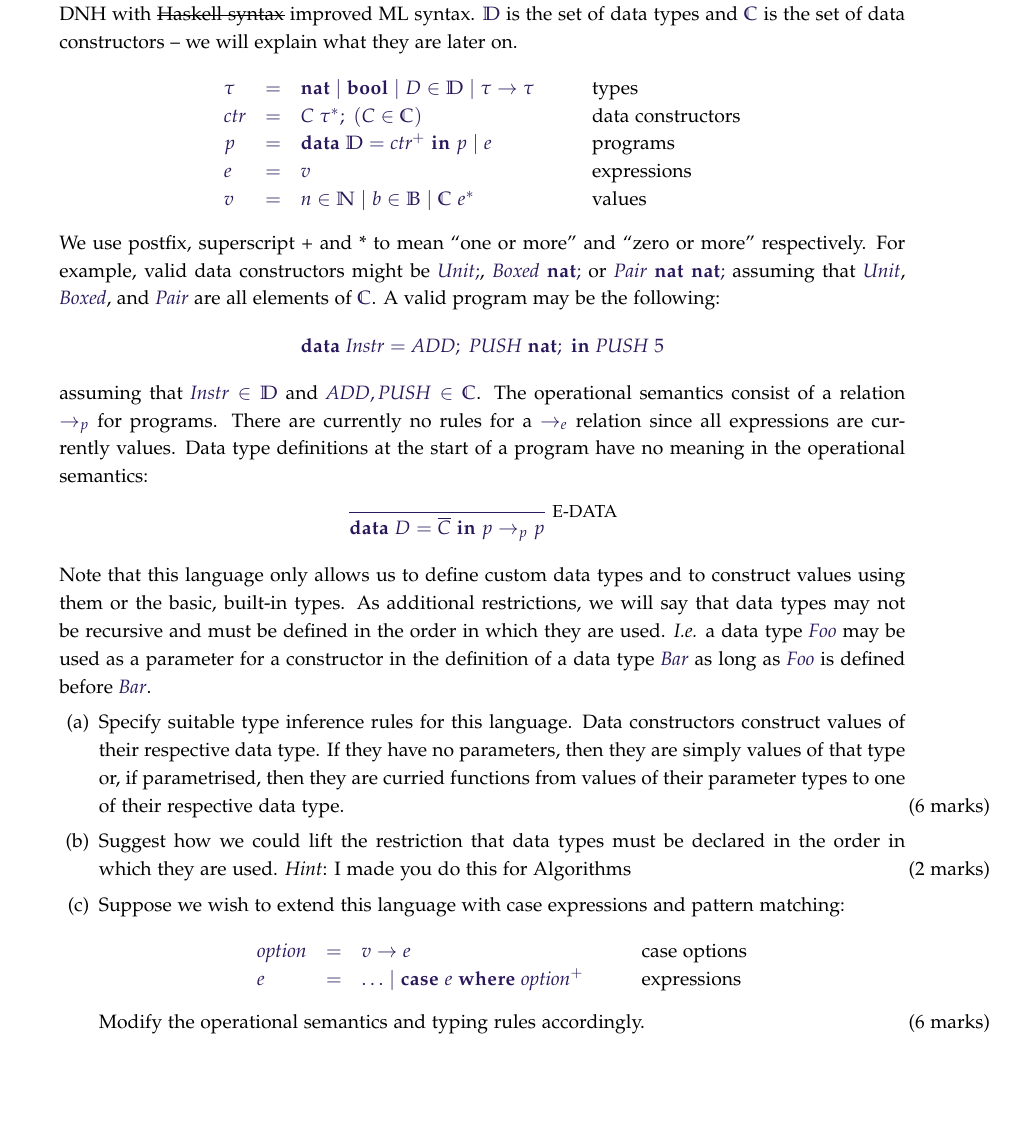
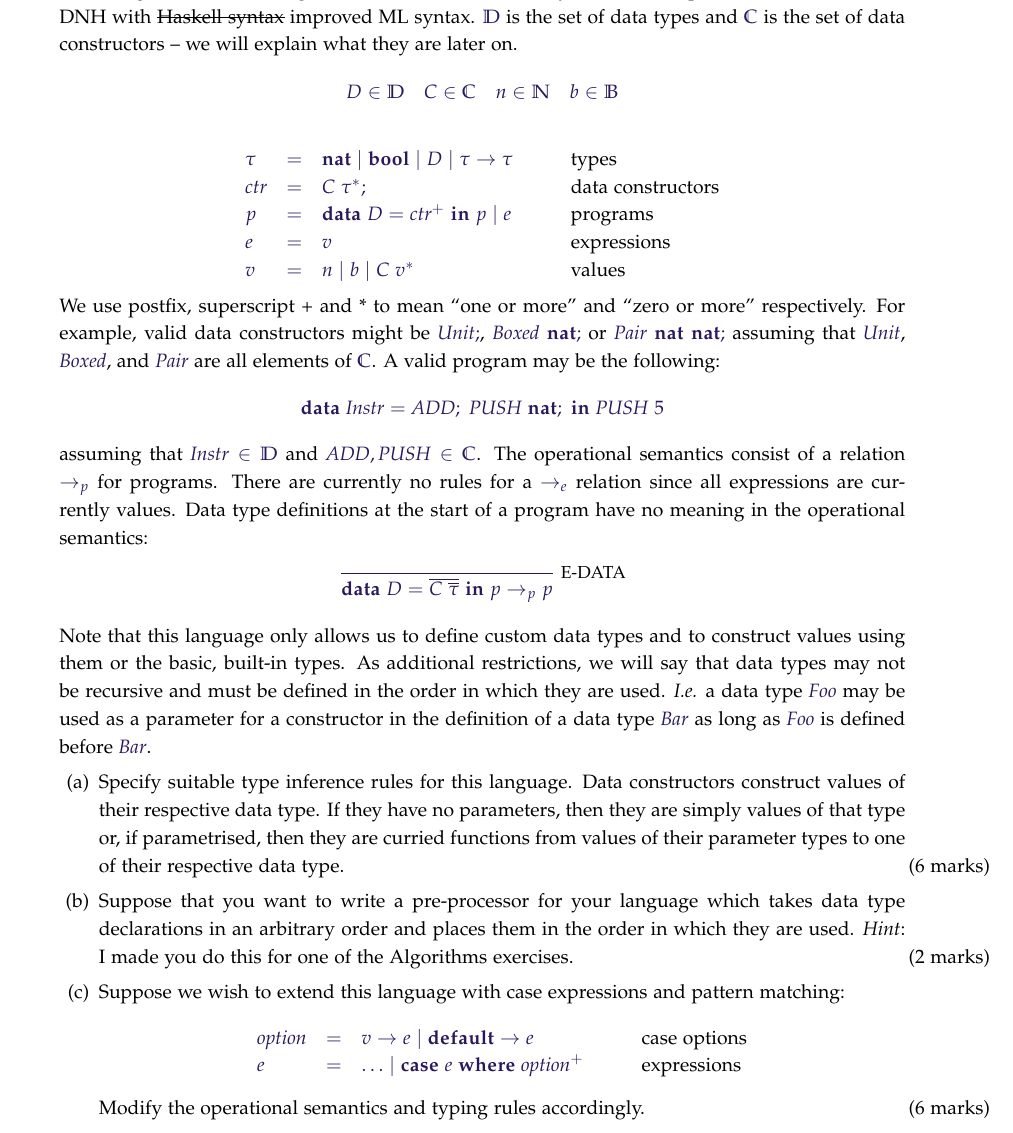
Before and after one commit to mbg/semantics-exercises, a LaTeX problem sheet (semantics-ex3.tex): part of page 1 of 3, cut so that both start at the same text, the shorter picture padded with empty space. Compiled offline with pdfLaTeX.

Commit message:
Improved question 1 for clarity

```diff
--- a/semantics-ex3.tex
+++ b/semantics-ex3.tex
@@ -119,12 +119,20 @@
 \section*{Data}
 \question You are given the following definition for the abstract syntax of a simplified subset of \sout{Haskell} DNH with \sout{Haskell syntax} improved ML syntax. $\mathbb{D}$ is the set of data types and $\mathbb{C}$ is the set of data constructors -- we will explain what they are later on.
 \begin{displaymath}
+\begin{array}{cccc}
+D \in \mathbb{D} &
+C \in \mathbb{C} &
+n \in \mathbb{N} &
+b \in \mathbb{B}
+\end{array}
+\end{displaymath}
+\begin{displaymath}
 \begin{array}{lcll}
-\tau & = & \mathbf{nat} \mid \mathbf{bool} \mid D \in \mathbb{D} \mid \tau \to \tau & \qquad \text{\color{black}types}\\
-\mathit{ctr} & = & C~\tau^*; ~ (C\in\mathbb{C}) & \qquad \text{\color{black}data constructors}\\
-p & = & \mathbf{data}~\mathbb{D} = \mathit{ctr}^+~\mathbf{in}~p \mid e & \qquad \text{\color{black}programs}\\
+\tau & = & \mathbf{nat} \mid \mathbf{bool} \mid D \mid \tau \to \tau & \qquad \text{\color{black}types}\\
+\mathit{ctr} & = & C~\tau^*; & \qquad \text{\color{black}data constructors}\\
+p & = & \mathbf{data}~D = \mathit{ctr}^+~\mathbf{in}~p \mid e & \qquad \text{\color{black}programs}\\
 e & = & v & \qquad \text{\color{black}expressions} \\
-v & = & n \in \mathbb{N} \mid b \in \mathbb{B} \mid \mathbb{C}~e^* & \qquad \text{\color{black}values}
+v & = & n \mid b \mid C~v^* & \qquad \text{\color{black}values}
 \end{array}
 \end{displaymath}
 We use postfix, superscript + and * to mean ``one or more'' and ``zero or more'' respectively. For example, valid data constructors might be $\mathit{Unit};$, $\mathit{Boxed}~\mathbf{nat};$ or $\mathit{Pair}~\mathbf{nat}~\mathbf{nat};$ assuming that $\mathit{Unit}$, $\mathit{Boxed}$, and $\mathit{Pair}$ are all elements of $\mathbb{C}$. A valid program may be the following:
@@ -135,16 +143,16 @@ assuming that $\mathit{Instr} \in \mathbb{D}$ and $\mathit{ADD}, \mathit{PUSH} \
 \begin{mathpar}
 	\inferrule*[right=\color{black}E-DATA]
 	{  }
-	{ \mathbf{data}~D = \overline{C}~\mathbf{in}~p \to_p p }
+	{ \mathbf{data}~D = \overline{C~\overline{\tau}}~\mathbf{in}~p \to_p p }
 \end{mathpar}
 Note that this language only allows us to define custom data types and to construct values using them or the basic, built-in types. As additional restrictions, we will say that data types may not be recursive and must be defined in the order in which they are used. \emph{I.e.} a data type $\mathit{Foo}$ may be used as a parameter for a constructor in the definition of a data type $\mathit{Bar}$ as long as $\mathit{Foo}$ is defined before $\mathit{Bar}$.
 \begin{parts}
 	\part[6] Specify suitable type inference rules for this language. Data constructors construct values of their respective data type. If they have no parameters, then they are simply values of that type or, if parametrised, then they are curried functions from values of their parameter types to one of their respective data type. \droppoints
-	\part[2] Suggest how we could lift the restriction that data types must be declared in the order in which they are used. \emph{Hint}: I made you do this for Algorithms \droppoints
+	\part[2] Suppose that you want to write a pre-processor for your language which takes data type declarations in an arbitrary order and places them in the order in which they are used.  \emph{Hint}: I made you do this for one of the Algorithms exercises. \droppoints
 	\part[6] Suppose we wish to extend this language with case expressions and pattern matching:
 	\begin{displaymath}
 	\begin{array}{lcll}
-	\mathit{option} & = & v \to e & \qquad \text{\color{black}case options}\\
+	\mathit{option} & = & v \to e \mid \mathbf{default} \to e & \qquad \text{\color{black}case options}\\
 	\mathit{e} & = & \ldots \mid \mathbf{case}~e~\mathbf{where}~\mathit{option}^+ & \qquad \text{\color{black}expressions}
 	\end{array}
 	\end{displaymath}
```
